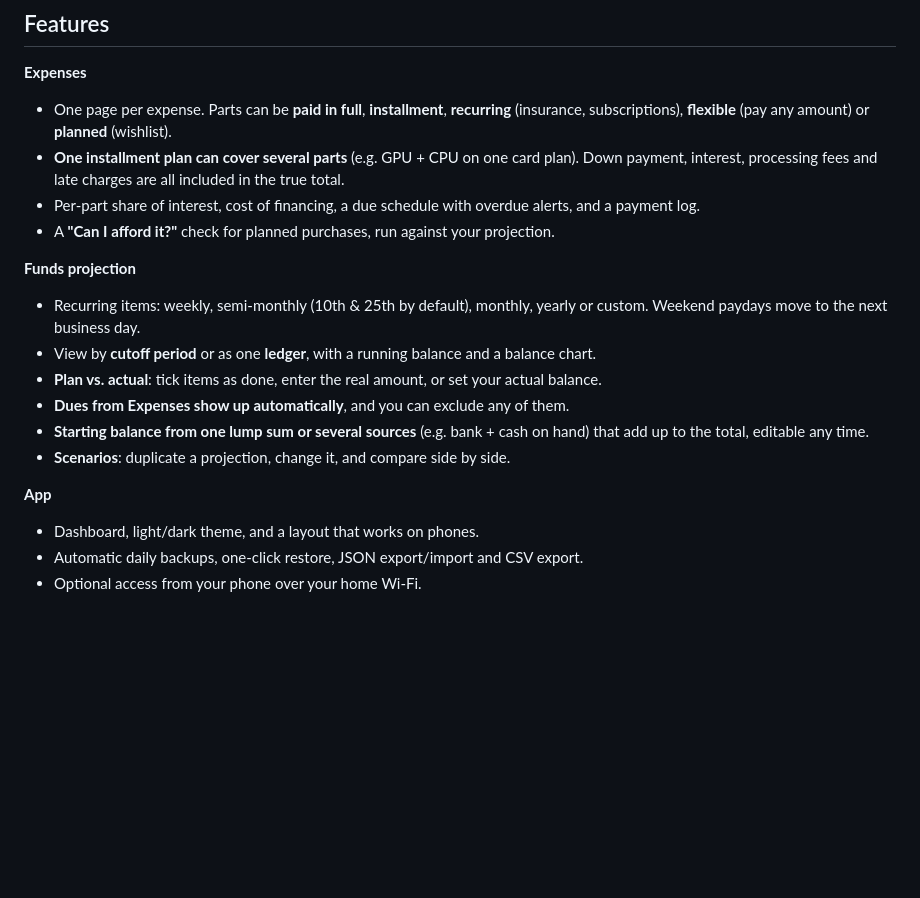
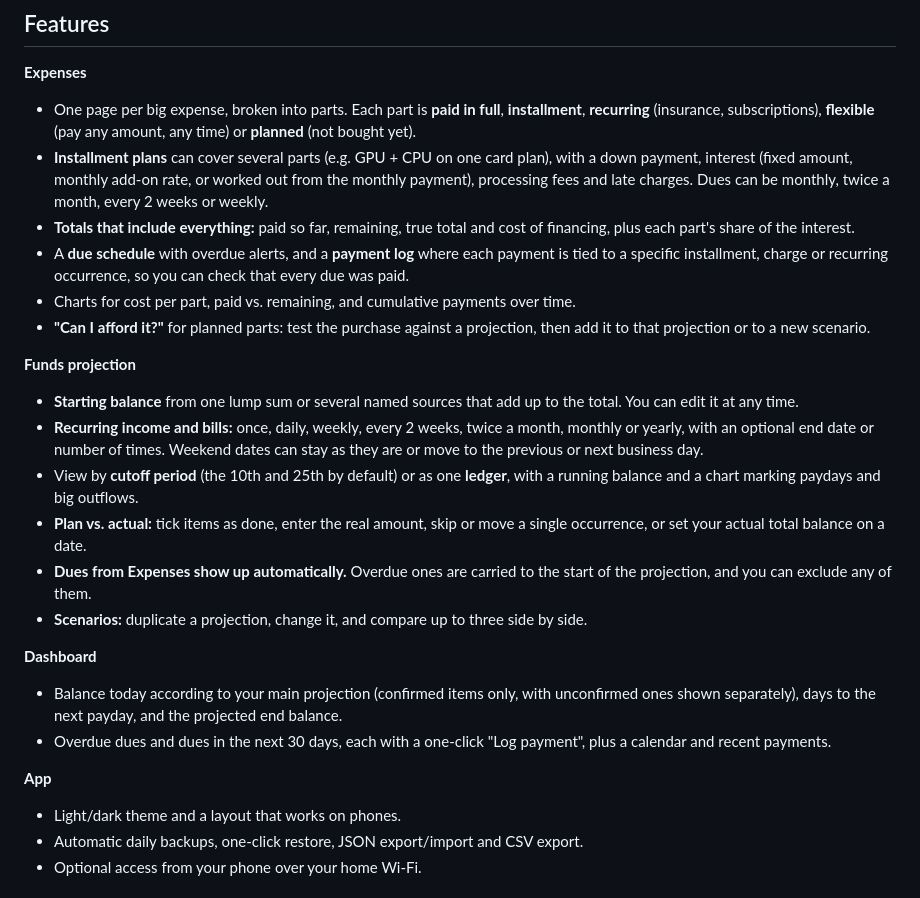
Before and after one commit to CJT22/ledgerity, a Markdown page: README.md, the part around one of its changes. GitHub-like rendering; blank space fills up the shorter version.

```diff
--- a/README.md
+++ b/README.md
@@ -27,21 +29,27 @@ Everything is stored in a single SQLite file on your machine. There are no accou
 ## Features
 
 **Expenses**
-- One page per expense. Parts can be **paid in full**, **installment**, **recurring** (insurance, subscriptions), **flexible** (pay any amount) or **planned** (wishlist).
-- **One installment plan can cover several parts** (e.g. GPU + CPU on one card plan). Down payment, interest, processing fees and late charges are all included in the true total.
-- Per-part share of interest, cost of financing, a due schedule with overdue alerts, and a payment log.
-- A **"Can I afford it?"** check for planned purchases, run against your projection.
+- One page per big expense, broken into parts. Each part is **paid in full**, **installment**, **recurring** (insurance, subscriptions), **flexible** (pay any amount, any time) or **planned** (not bought yet).
+- **Installment plans** can cover several parts (e.g. GPU + CPU on one card plan), with a down payment, interest (fixed amount, monthly add-on rate, or worked out from the monthly payment), processing fees and late charges. Dues can be monthly, twice a month, every 2 weeks or weekly.
+- **Totals that include everything:** paid so far, remaining, true total and cost of financing, plus each part's share of the interest.
+- A **due schedule** with overdue alerts, and a **payment log** where each payment is tied to a specific installment, charge or recurring occurrence, so you can check that every due was paid.
+- Charts for cost per part, paid vs. remaining, and cumulative payments over time.
+- **"Can I afford it?"** for planned parts: test the purchase against a projection, then add it to that projection or to a new scenario.
 
 **Funds projection**
-- Recurring items: weekly, semi-monthly (10th & 25th by default), monthly, yearly or custom. Weekend paydays move to the next business day.
-- View by **cutoff period** or as one **ledger**, with a running balance and a balance chart.
-- **Plan vs. actual**: tick items as done, enter the real amount, or set your actual balance.
-- **Dues from Expenses show up automatically**, and you can exclude any of them.
-- **Starting balance from one lump sum or several sources** (e.g. bank + cash on hand) that add up to the total, editable any time.
-- **Scenarios**: duplicate a projection, change it, and compare side by side.
+- **Starting balance** from one lump sum or several named sources that add up to the total. You can edit it at any time.
+- **Recurring income and bills:** once, daily, weekly, every 2 weeks, twice a month, monthly or yearly, with an optional end date or number of times. Weekend dates can stay as they are or move to the previous or next business day.
+- View by **cutoff period** (the 10th and 25th by default) or as one **ledger**, with a running balance and a chart marking paydays and big outflows.
+- **Plan vs. actual:** tick items as done, enter the real amount, skip or move a single occurrence, or set your actual total balance on a date.
+- **Dues from Expenses show up automatically.** Overdue ones are carried to the start of the projection, and you can exclude any of them.
+- **Scenarios:** duplicate a projection, change it, and compare up to three side by side.
+
+**Dashboard**
+- Balance today according to your main projection (confirmed items only, with unconfirmed ones shown separately), days to the next payday, and the projected end balance.
+- Overdue dues and dues in the next 30 days, each with a one-click "Log payment", plus a calendar and recent payments.
 
 **App**
-- Dashboard, light/dark theme, and a layout that works on phones.
+- Light/dark theme and a layout that works on phones.
 - Automatic daily backups, one-click restore, JSON export/import and CSV export.
 - Optional access from your phone over your home Wi-Fi.
 
```
Also changed, not shown: other parts of README.md (+6 -4 lines), docs/screenshots/dashboard-dark.png, docs/screenshots/dashboard-light.png, docs/screenshots/expense-detail.png, docs/screenshots/mobile-dashboard.png, docs/screenshots/projection-dark.png, docs/screenshots/projection-light.png, 1 other file.
